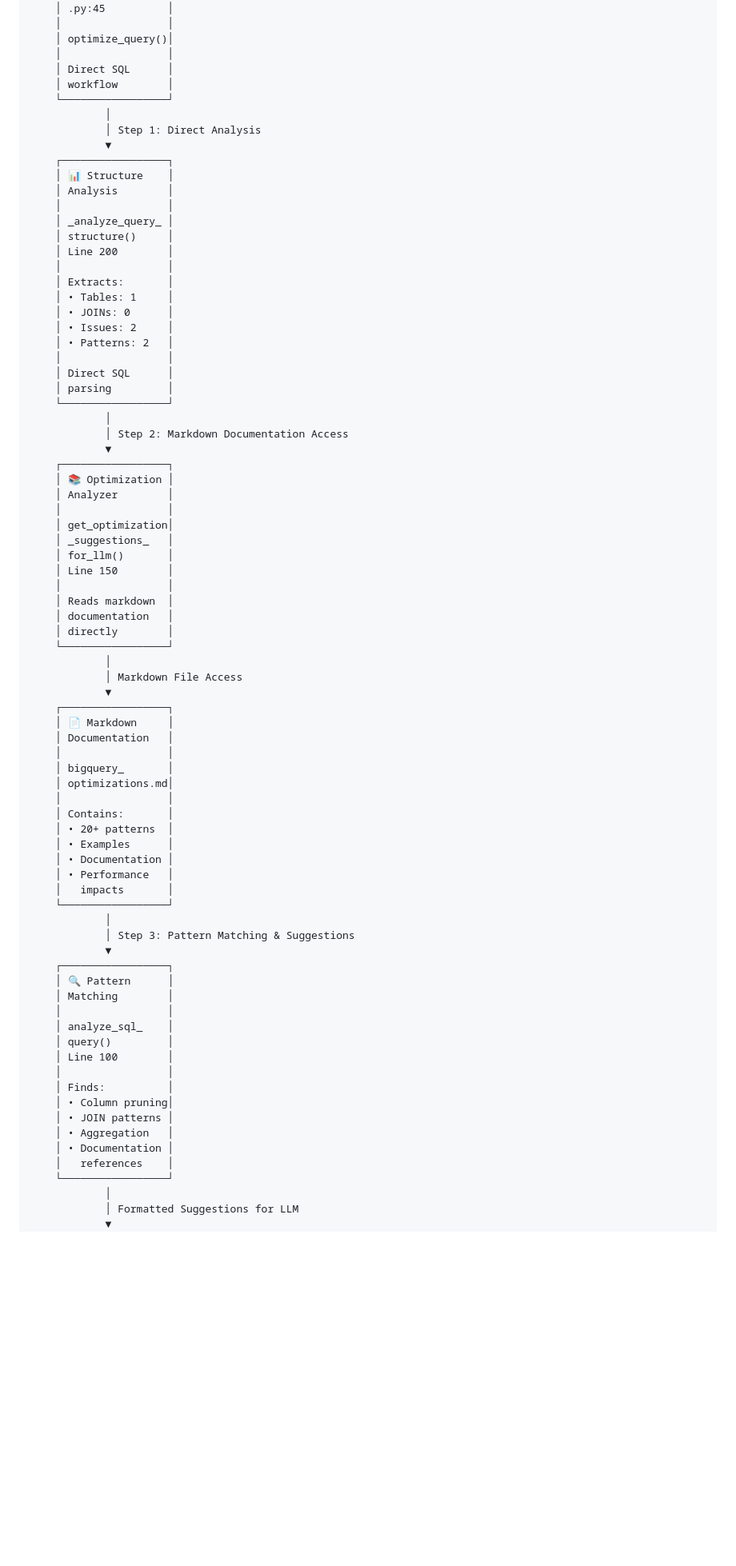
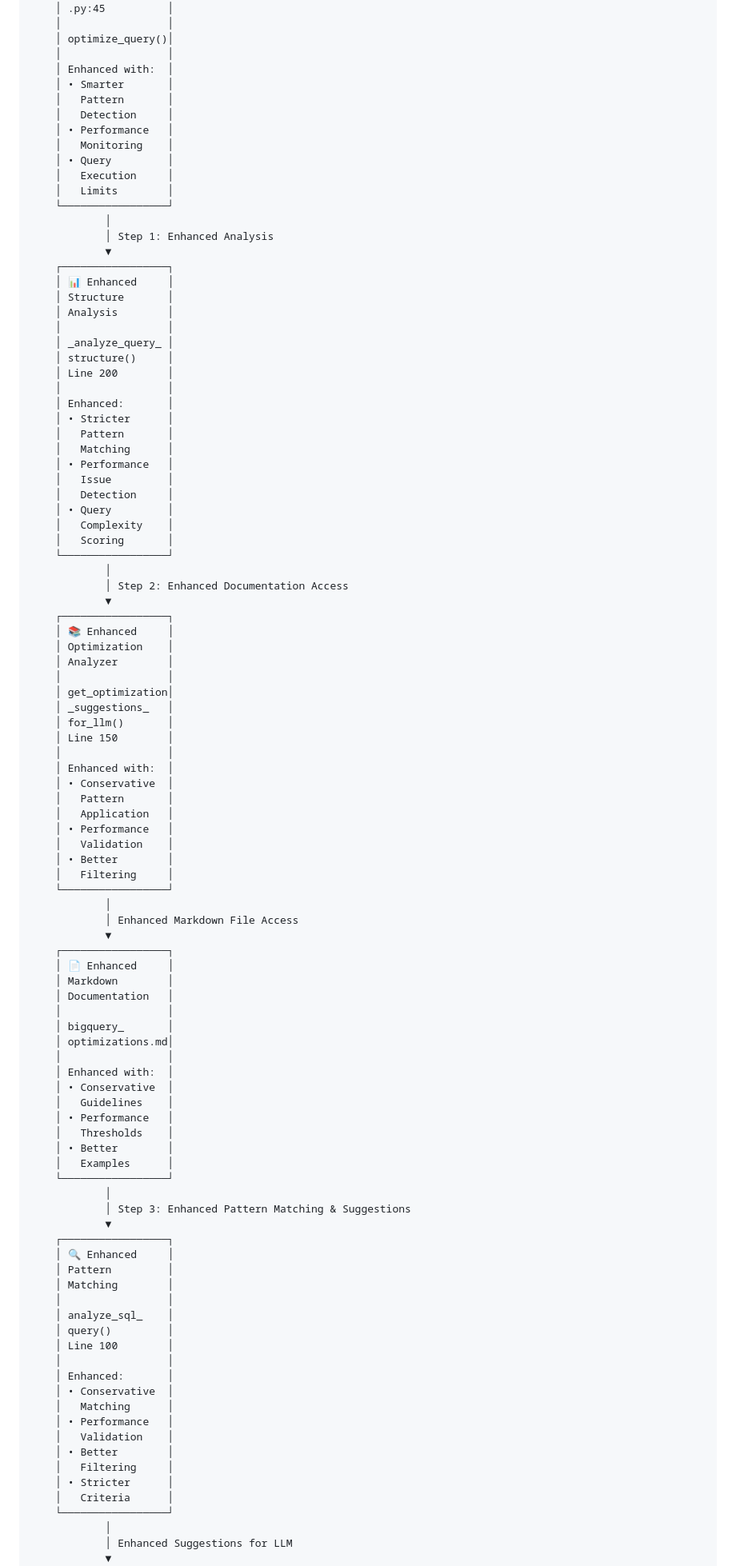
Before and after one commit to Sanket1815/BigQuery-Opt, a Markdown page: docs/architecture_diagram.md, the part around one of its changes. Shown at 80% size. GitHub-like rendering; blank space fills up the shorter version.

```diff
--- a/docs/architecture_diagram.md
+++ b/docs/architecture_diagram.md
@@ -85,34 +96,45 @@
     │                 │
     │ optimize_query()│
     │                 │
-    │ Direct SQL      │
-    │ workflow        │
+    │ Enhanced with:  │
+    │ • Smarter       │
+    │   Pattern       │
+    │   Detection     │
+    │ • Performance   │
+    │   Monitoring    │
+    │ • Query         │
+    │   Execution     │
+    │   Limits        │
     └─────────────────┘
             │
-            │ Step 1: Direct Analysis
+            │ Step 1: Enhanced Analysis
             ▼
     ┌─────────────────┐
-    │ 📊 Structure    │
+    │ 📊 Enhanced     │
+    │ Structure       │
     │ Analysis        │
     │                 │
     │ _analyze_query_ │
     │ structure()     │
     │ Line 200        │
     │                 │
-    │ Extracts:       │
-    │ • Tables: 1     │
-    │ • JOINs: 0      │
-    │ • Issues: 2     │
-    │ • Patterns: 2   │
-    │                 │
-    │ Direct SQL      │
-    │ parsing         │
+    │ Enhanced:       │
+    │ • Stricter      │
+    │   Pattern       │
+    │   Matching      │
+    │ • Performance   │
+    │   Issue         │
+    │   Detection     │
+    │ • Query         │
+    │   Complexity    │
+    │   Scoring       │
     └─────────────────┘
             │
-            │ Step 2: Markdown Documentation Access
+            │ Step 2: Enhanced Documentation Access
             ▼
     ┌─────────────────┐
-    │ 📚 Optimization │
+    │ 📚 Enhanced     │
+    │ Optimization    │
     │ Analyzer        │
     │                 │
     │ get_optimization│
@@ -120,46 +142,57 @@
     │ for_llm()       │
     │ Line 150        │
     │                 │
-    │ Reads markdown  │
-    │ documentation   │
-    │ directly        │
+    │ Enhanced with:  │
+    │ • Conservative  │
+    │   Pattern       │
+    │   Application   │
+    │ • Performance   │
+    │   Validation    │
+    │ • Better        │
+    │   Filtering     │
     └─────────────────┘
             │
-            │ Markdown File Access
+            │ Enhanced Markdown File Access
             ▼
     ┌─────────────────┐
-    │ 📄 Markdown     │
+    │ 📄 Enhanced     │
+    │ Markdown        │
     │ Documentation   │
     │                 │
     │ bigquery_       │
     │ optimizations.md│
     │                 │
-    │ Contains:       │
-    │ • 20+ patterns  │
-    │ • Examples      │
-    │ • Documentation │
+    │ Enhanced with:  │
+    │ • Conservative  │
+    │   Guidelines    │
     │ • Performance   │
-    │   impacts       │
+    │   Thresholds    │
+    │ • Better        │
+    │   Examples      │
     └─────────────────┘
             │
-            │ Step 3: Pattern Matching & Suggestions
+            │ Step 3: Enhanced Pattern Matching & Suggestions
             ▼
     ┌─────────────────┐
-    │ 🔍 Pattern      │
+    │ 🔍 Enhanced     │
+    │ Pattern         │
     │ Matching        │
     │                 │
     │ analyze_sql_    │
     │ query()         │
     │ Line 100        │
     │                 │
-    │ Finds:          │
-    │ • Column pruning│
-    │ • JOIN patterns │
-    │ • Aggregation   │
-    │ • Documentation │
-    │   references    │
+    │ Enhanced:       │
+    │ • Conservative  │
+    │   Matching      │
+    │ • Performance   │
+    │   Validation    │
+    │ • Better        │
+    │   Filtering     │
+    │ • Stricter      │
+    │   Criteria      │
     └─────────────────┘
             │
-            │ Formatted Suggestions for LLM
+            │ Enhanced Suggestions for LLM
             ▼
     ┌─────────────────┐
```
Also changed, not shown: other parts of docs/architecture_diagram.md (+246 -124 lines).
